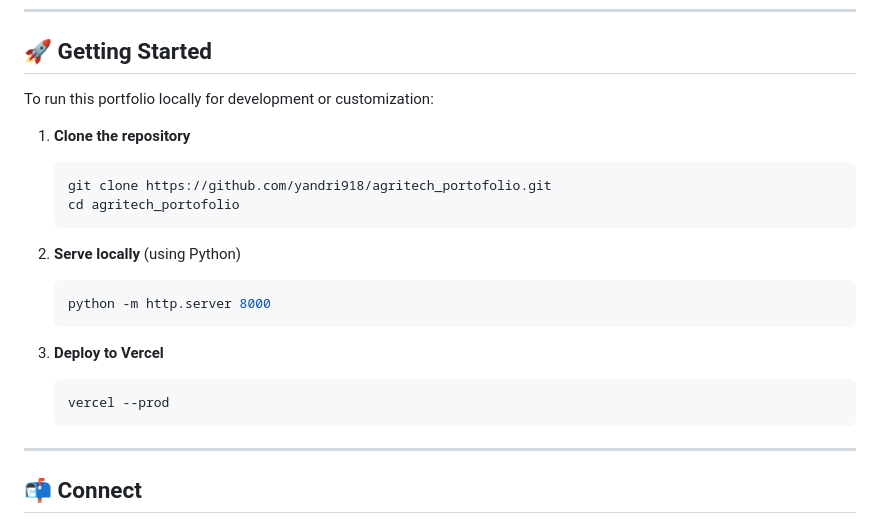
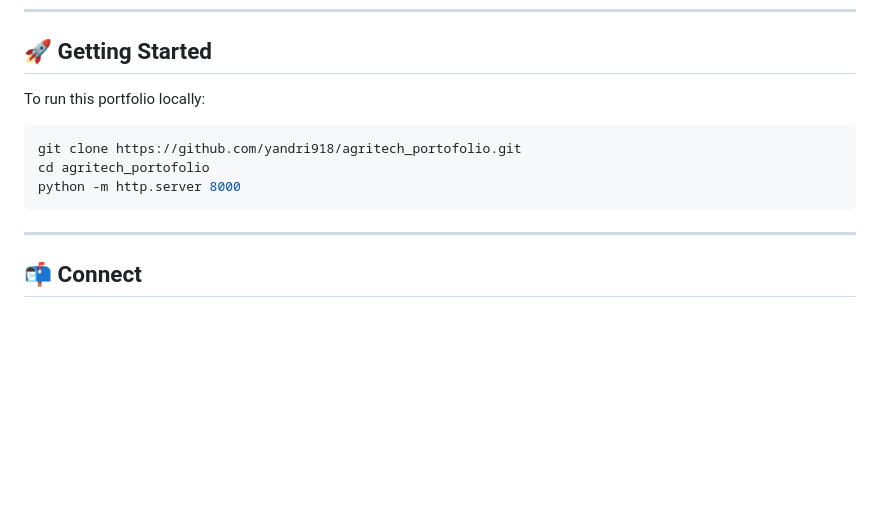
Before and after one commit to yandri918/agritech_portofolio, a Markdown page: README.md, the part around one of its changes. Drawn GitHub-style; blank space fills up the shorter version.

````diff
--- a/README.md
+++ b/README.md
@@ -60,23 +100,13 @@ My portfolio aggregates the following production-grade AgriTech solutions:
 
 ## 🚀 Getting Started
 
-To run this portfolio locally for development or customization:
+To run this portfolio locally:
 
-1. **Clone the repository**
-   ```bash
-   git clone https://github.com/yandri918/agritech_portofolio.git
-   cd agritech_portofolio
-   ```
-
-2. **Serve locally** (using Python)
-   ```bash
-   python -m http.server 8000
-   ```
-
-3. **Deploy to Vercel**
-   ```bash
-   vercel --prod
-   ```
+```bash
+git clone https://github.com/yandri918/agritech_portofolio.git
+cd agritech_portofolio
+python -m http.server 8000
+```
 
 ---
 
````
Also changed, not shown: other parts of README.md (+43 -3 lines).
